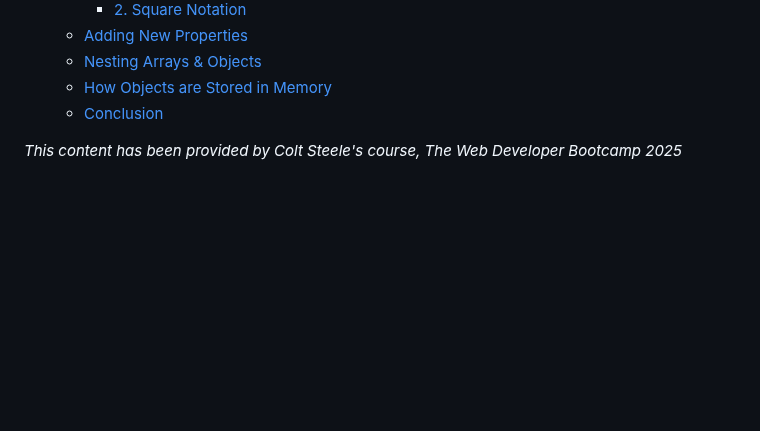
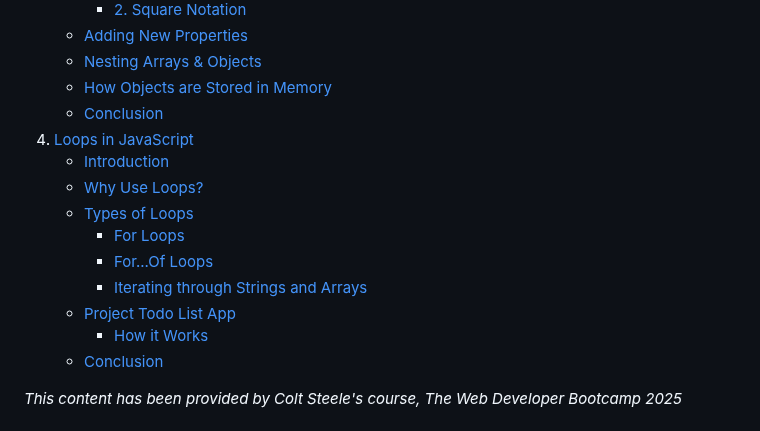
Before and after one commit to luisc8487/Fundamentals-of-JavaScript, a Markdown page: README.md, the part around one of its changes. Drawn GitHub-style; blank space fills up the shorter version.

Commit message:
updated toc

```diff
--- a/README.md
+++ b/README.md
@@ -25,6 +25,16 @@
    - [Adding New Properties](#adding-new-properties)
    - [Nesting Arrays & Objects](#nesting-arrays-&-objects)
    - [How Objects are Stored in Memory](#how-objects-are-stored-in-memory)
+   - [Conclusion](#conclusion)
+4. [Loops in JavaScript](#loops-in-javascript)
+   - [Introduction](#introduction)
+   - [Why Use Loops?](#why-use-loops?)
+   - [Types of Loops](#types-of-loops)
+     - [For Loops](#for-loops)
+     - [For...Of Loops](#forof-loops)
+     - [Iterating through Strings and Arrays](#iterating-through-strings-and-arrays)
+   - [Project Todo List App](#project-todo-list-app)
+     - [How it Works](#how-it-works)
    - [Conclusion](#conclusion)
 
 _This content has been provided by Colt Steele's course, The Web Developer Bootcamp 2025_
```
Also changed, not shown: other parts of README.md (+1 -0 lines).
